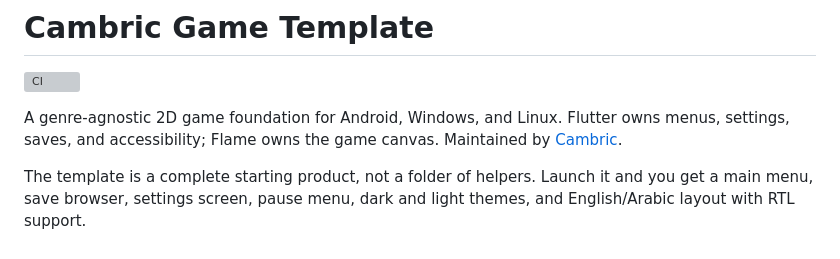
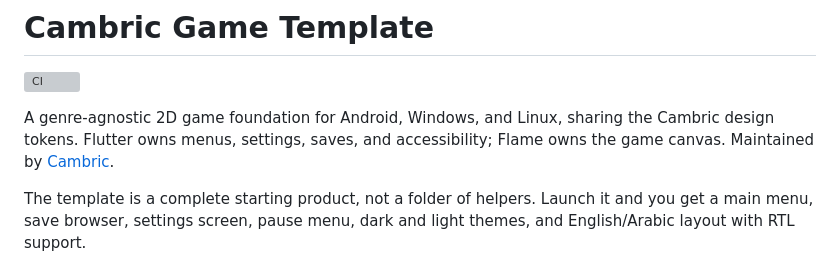
Before and after one commit to Cambric-software/game-template, a Markdown page: README.md, the part around the change. GitHub-like rendering; grey boxes are pictures that could not be loaded.

Commit message:
Document shared design tokens in README

```diff
--- a/README.md
+++ b/README.md
@@ -2,7 +2,7 @@
 
 [![CI](https://github.com/Cambric-software/game-template/actions/workflows/ci.yml/badge.svg)](https://github.com/Cambric-software/game-template/actions/workflows/ci.yml)
 
-A genre-agnostic 2D game foundation for Android, Windows, and Linux. Flutter
+A genre-agnostic 2D game foundation for Android, Windows, and Linux, sharing the Cambric design tokens. Flutter
 owns menus, settings, saves, and accessibility; Flame owns the game canvas.
 Maintained by [Cambric](https://cambric.dev).
 
```
